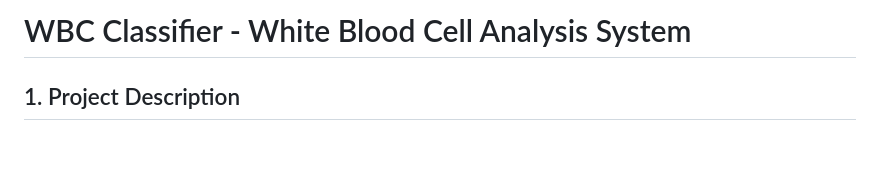
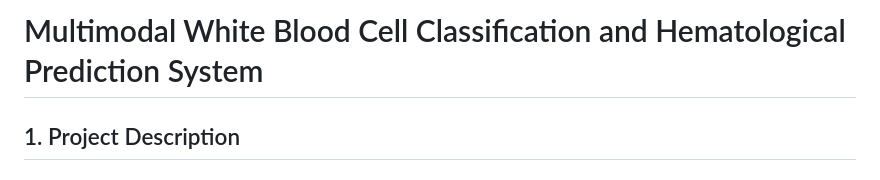
Before and after one commit to nadaakhatab/Multimodal-wbc-hematological-prediction-system, a Markdown page: README.md, the part around the change. Rendered like a GitHub page; blank space fills up the shorter version.

```diff
--- a/README.md
+++ b/README.md
@@ -1,4 +1,4 @@
-# WBC Classifier - White Blood Cell Analysis System
+# Multimodal White Blood Cell Classification and Hematological Prediction System
 
 ## 1. Project Description
 
```
